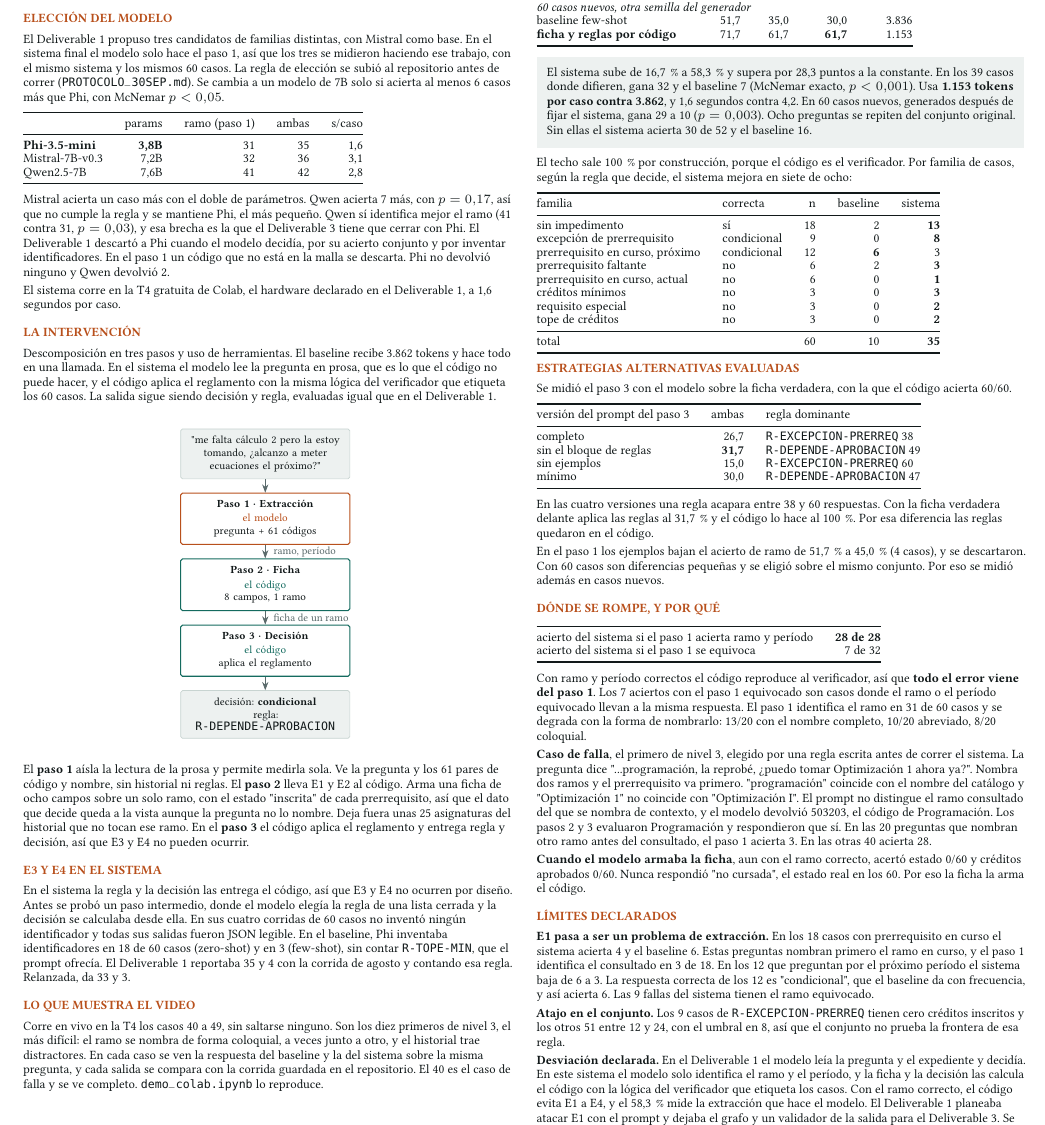
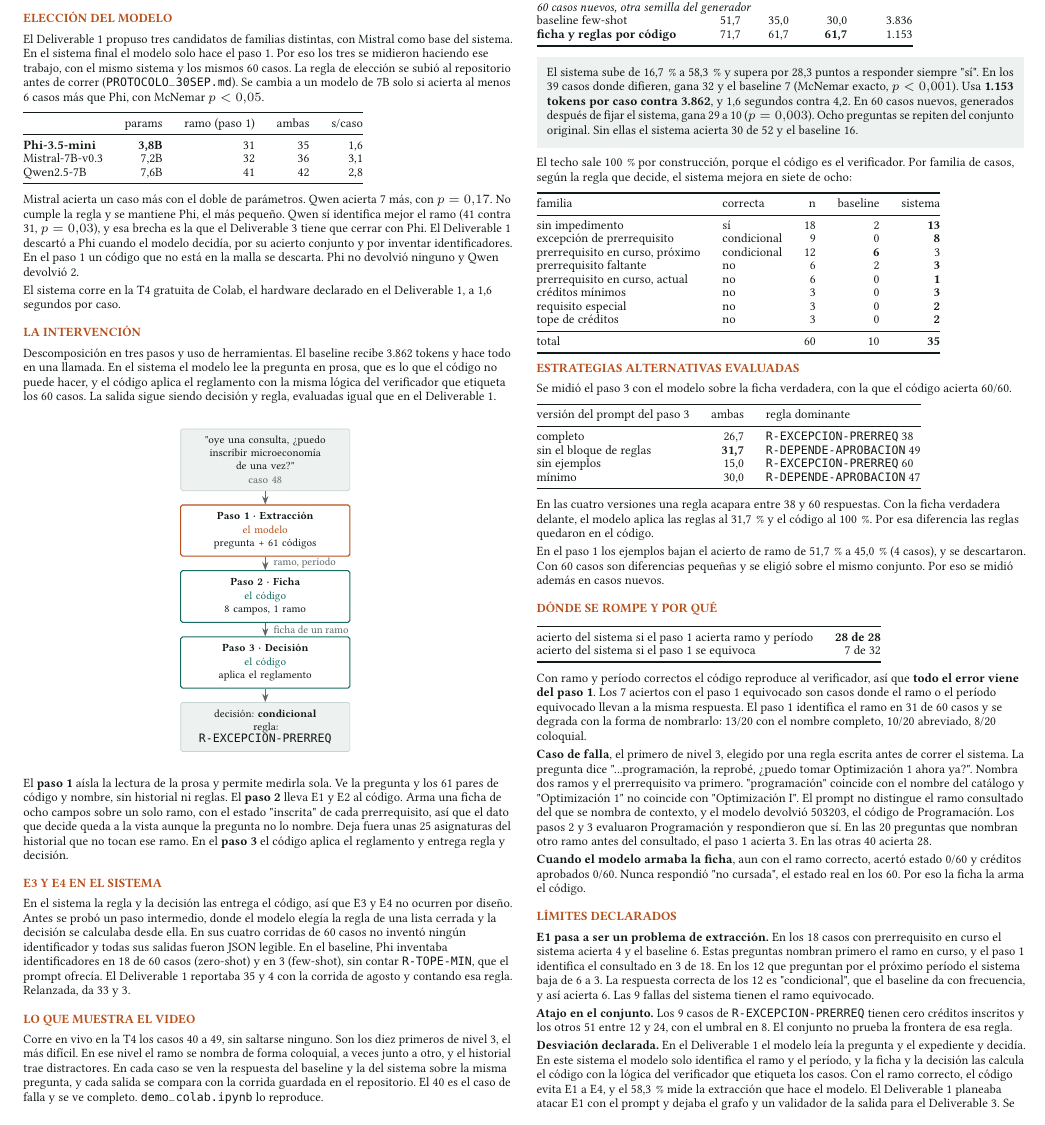
Before and after one commit to Luquitas02/genai-inscripcion-ramos, a LaTeX document (poster/deliverable2.tex): part of the page, cut so that both start at the same text. Compiled offline with pdfLaTeX.

Commit message:
Revision de redaccion del documento y diagrama con un caso real
El diagrama mostraba una pregunta del patron donde el paso 1 falla (3 de 20).
Ahora usa el caso 48, que el sistema resuelve en la corrida y en el video.
Menos 'asi que', una frase sin sujeto y una idea repetida.

Co-Authored-By: Claude Opus 5.5 (1M context) <noreply@anthropic.com>

```diff
--- a/poster/deliverable2.tex
+++ b/poster/deliverable2.tex
@@ -87,9 +87,7 @@ entre decisión y regla (E4).\par}
 \seccion{Elección del modelo}
 
 {\footnotesize
-El Deliverable~1 propuso tres candidatos de familias distintas, con Mistral como base.
-En el sistema final el modelo solo hace el paso 1, así que los tres se midieron haciendo ese
-trabajo, con el mismo sistema y los mismos 60 casos. La regla de elección se subió al
+El Deliverable~1 propuso tres candidatos de familias distintas, con Mistral como base del sistema. En el sistema final el modelo solo hace el paso 1. Por eso los tres se midieron haciendo ese trabajo, con el mismo sistema y los mismos 60 casos. La regla de elección se subió al
 repositorio antes de correr (\cod{PROTOCOLO\_30SEP.md}). Se cambia a un modelo de 7B solo si
 acierta al menos 6 casos más que Phi, con McNemar $p<0{,}05$.
 
@@ -106,8 +104,7 @@ Qwen2.5-7B & 7,6B & 41 & 42 & 2,8 \\
 \end{tabular}}
 
 \vspace{1mm}
-Mistral acierta un caso más con el doble de parámetros. Qwen acierta 7 más, con $p=0{,}17$, así
-que no cumple la regla y se mantiene Phi, el más pequeño. Qwen sí identifica mejor el ramo (41
+Mistral acierta un caso más con el doble de parámetros. Qwen acierta 7 más, con $p=0{,}17$. No cumple la regla y se mantiene Phi, el más pequeño. Qwen sí identifica mejor el ramo (41
 contra 31, $p=0{,}03$), y esa brecha es la que el Deliverable~3 tiene que cerrar con Phi. El
 Deliverable~1 descartó a Phi cuando el modelo decidía, por su acierto conjunto y por inventar
 identificadores. En el paso 1 un código que no está en la malla se descarta. Phi no devolvió
@@ -133,13 +130,13 @@ los 60 casos. La salida sigue siendo decisión y regla, evaluadas igual que en e
   codigo/.style={caja,draw=verde,line width=0.6pt},
   fl/.style={-{Stealth[length=1.6mm]},draw=gris}]
 
-\node[caja,fill=fondo] (q) {\q me falta cálculo 2 pero la estoy\\ tomando, ¿alcanzo a meter\\ ecuaciones el próximo?\q};
+\node[caja,fill=fondo] (q) {\q oye una consulta, ¿puedo\\ inscribir microeconomía\\ de una vez?\q\\[0.3mm] {\color{gris}caso 48}};
 \node[modelo,below=2.6mm of q] (p1) {\textbf{Paso 1 · Extracción}\\[0.3mm] {\color{acento}el modelo}\\ pregunta + 61 códigos};
 \node[codigo,below=2.6mm of p1] (p2) {\textbf{Paso 2 · Ficha}\\[0.3mm] {\color{verde}el código}\\ 8 campos, 1 ramo};
 \node[codigo,below=2.6mm of p2] (p3) {\textbf{Paso 3 · Decisión}\\[0.3mm] {\color{verde}el código}\\ aplica el reglamento};
 % La comilla doble literal la come babel-spanish aun con \shorthandoff. Va \q, que es
 % \textquotedbl y es inmune, igual que en el resto del documento.
-\node[caja,fill=fondo,below=2.6mm of p3] (out) {decisión: \textbf{condicional}\\ regla: \cod{R-DEPENDE-APROBACION}};
+\node[caja,fill=fondo,below=2.6mm of p3] (out) {decisión: \textbf{condicional}\\ regla: \cod{R-EXCEPCION-PRERREQ}};
 
 \draw[fl] (q) -- (p1);
 \draw[fl] (p1) -- node[right=0.5mm,font=\scriptsize,text=gris]{ramo, período} (p2);
@@ -154,8 +151,7 @@ El \textbf{paso 1} aísla la lectura de la prosa y permite medirla sola. Ve la p
 61 pares de código y nombre, sin historial ni reglas. El \textbf{paso 2} lleva E1 y E2 al
 código. Arma una ficha de ocho campos sobre un solo ramo, con el estado \q inscrita\q\ de cada
 prerrequisito, así que el dato que decide queda a la vista aunque la pregunta no lo nombre.
-Deja fuera unas 25 asignaturas del historial que no tocan ese ramo. En el \textbf{paso 3} el
-código aplica el reglamento y entrega regla y decisión, así que E3 y E4 no pueden ocurrir.\par}
+Deja fuera unas 25 asignaturas del historial que no tocan ese ramo. En el \textbf{paso 3} el código aplica el reglamento y entrega regla y decisión.\par}
 
 % ================================================================ COLUMNA 2
 
@@ -173,8 +169,7 @@ agosto y contando esa regla. Relanzada, da 33 y 3.\par}
 \seccion{Lo que muestra el video}
 
 {\footnotesize
-Corre en vivo en la T4 los casos 40 a 49, sin saltarse ninguno. Son los diez primeros de
-nivel 3, el más difícil: el ramo se nombra de forma coloquial, a veces junto a otro, y el historial trae distractores. En cada caso se ven la respuesta del baseline y la del
+Corre en vivo en la T4 los casos 40 a 49, sin saltarse ninguno. Son los diez primeros de nivel 3, el más difícil. En ese nivel el ramo se nombra de forma coloquial, a veces junto a otro, y el historial trae distractores. En cada caso se ven la respuesta del baseline y la del
 sistema sobre la misma pregunta, y cada salida se compara con la corrida guardada en el
 repositorio. El 40 es el caso de falla y se ve completo. \cod{demo\_colab.ipynb} lo reproduce.\par}
 
@@ -206,8 +201,7 @@ baseline few-shot       & 51,7 & 35,0 & 30,0 & 3.836 \\
 \end{tabular}}
 
 \vspace{1mm}
-\destaque{\footnotesize El sistema sube de 16,7\,\% a 58,3\,\% y supera por 28,3 puntos a la
-constante. En los 39 casos donde difieren, gana 32 y el baseline 7 (McNemar exacto, $p<0{,}001$).
+\destaque{\footnotesize El sistema sube de 16,7\,\% a 58,3\,\% y supera por 28,3 puntos a responder siempre \q sí\q. En los 39 casos donde difieren, gana 32 y el baseline 7 (McNemar exacto, $p<0{,}001$).
 Usa \textbf{1.153 tokens por caso contra 3.862}, y 1,6 segundos contra 4,2. En 60 casos
 nuevos, generados después de fijar el sistema, gana 29 a 10 ($p=0{,}003$). Ocho preguntas se
 repiten del conjunto original. Sin ellas el sistema acierta 30 de 52 y el baseline 16.}
@@ -255,13 +249,12 @@ mínimo                       & 30,0 & \cod{R-DEPENDE-APROBACION} 47 \\
 
 \vspace{1mm}
 {\footnotesize
-En las cuatro versiones una regla acapara entre 38 y 60 respuestas. Con la ficha verdadera delante aplica las reglas al
-31,7\,\% y el código lo hace al 100\,\%. Por esa diferencia las reglas quedaron en el código.
+En las cuatro versiones una regla acapara entre 38 y 60 respuestas. Con la ficha verdadera delante, el modelo aplica las reglas al 31,7\,\% y el código al 100\,\%. Por esa diferencia las reglas quedaron en el código.
 
 En el paso 1 los ejemplos bajan el acierto de ramo de 51,7\,\% a 45,0\,\% (4 casos), y se
 descartaron. Con 60 casos son diferencias pequeñas y se eligió sobre el mismo conjunto. Por eso se midió además en casos nuevos.\par}
 
-\seccion{Dónde se rompe, y por qué}
+\seccion{Dónde se rompe y por qué}
 
 \vspace{0.5mm}
 {\footnotesize
@@ -301,8 +294,7 @@ baja de 6 a 3. La respuesta correcta de los 12 es \q condicional\q, que el basel
 frecuencia, y así acierta 6. Las 9 fallas del sistema tienen el ramo equivocado.
 
 \textbf{Atajo en el conjunto.} Los 9 casos de \cod{R-EXCEPCION-PRERREQ} tienen cero créditos
-inscritos y los otros 51 entre 12 y 24, con el umbral en 8, así que el conjunto no prueba la
-frontera de esa regla.
+inscritos y los otros 51 entre 12 y 24, con el umbral en 8. El conjunto no prueba la frontera de esa regla.
 
 \textbf{Desviación declarada.} En el Deliverable~1 el modelo leía la pregunta y el
 expediente y decidía. En este sistema el modelo solo identifica el ramo y el período, y la
```
